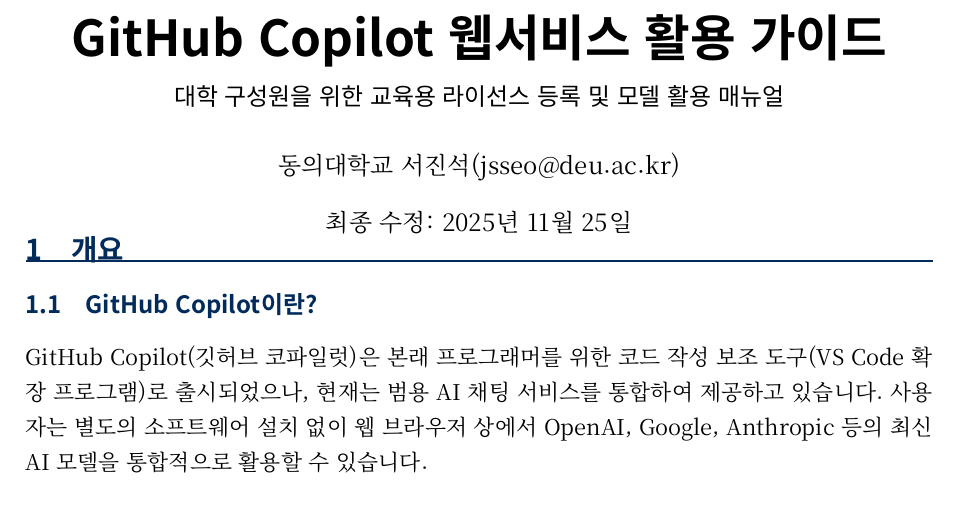
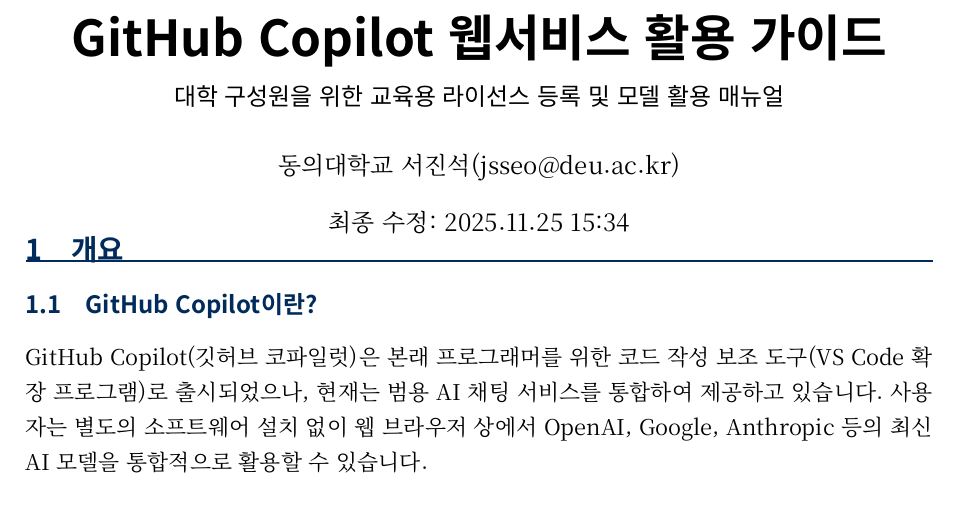
Before and after one commit to seo-jinseok/GitHub-Copilot-Guide, a LaTeX document (latex/GitHub Copilot 웹서비스 활용 가이드.tex): part of page 1 of 6, cut so that both start at the same text. Compiled offline with XeLaTeX.

Commit message:
2025.11.15 15:33 버전

```diff
--- a/latex/GitHub Copilot 웹서비스 활용 가이드.tex
+++ b/latex/GitHub Copilot 웹서비스 활용 가이드.tex
@@ -1,8 +1,26 @@
 \documentclass[11pt, a4paper]{article}
 
 % --- DOCUMENT VERSION CONTROL ---
-% PDF 빌드 시점의 날짜가 자동으로 반영됩니다
-\newcommand{\docversion}{최종 수정: \today}
+% PDF 빌드 시점의 날짜와 시간(KST, UTC+9)이 자동으로 반영됩니다
+\usepackage{datetime2}
+\ExplSyntaxOn
+\int_new:N \g_kst_hour_int
+\int_new:N \g_kst_day_int
+\int_new:N \g_kst_month_int
+\int_new:N \g_kst_year_int
+\int_gset:Nn \g_kst_hour_int { \the\time / 60 + 9 }
+\int_gset:Nn \g_kst_day_int { \the\day }
+\int_gset:Nn \g_kst_month_int { \the\month }
+\int_gset:Nn \g_kst_year_int { \the\year }
+\int_compare:nNnT { \g_kst_hour_int } > { 23 }
+  {
+    \int_gadd:Nn \g_kst_hour_int { -24 }
+    \int_gincr:N \g_kst_day_int
+  }
+\newcommand{\docversion}{최종~수정:~\int_use:N \g_kst_year_int.\int_use:N \g_kst_month_int.\int_use:N \g_kst_day_int
+  \c_space_tl \int_compare:nNnTF { \g_kst_hour_int } < { 10 } {0}{} \int_use:N \g_kst_hour_int
+  : \int_compare:nNnTF { \int_mod:nn {\the\time} {60} } < { 10 } {0}{} \int_eval:n { \int_mod:nn {\the\time} {60} }}
+\ExplSyntaxOff
 \newcommand{\authors}{동의대학교 서진석(jsseo@deu.ac.kr)}
 
 % --- UNIVERSAL PREAMBLE BLOCK ---
```
